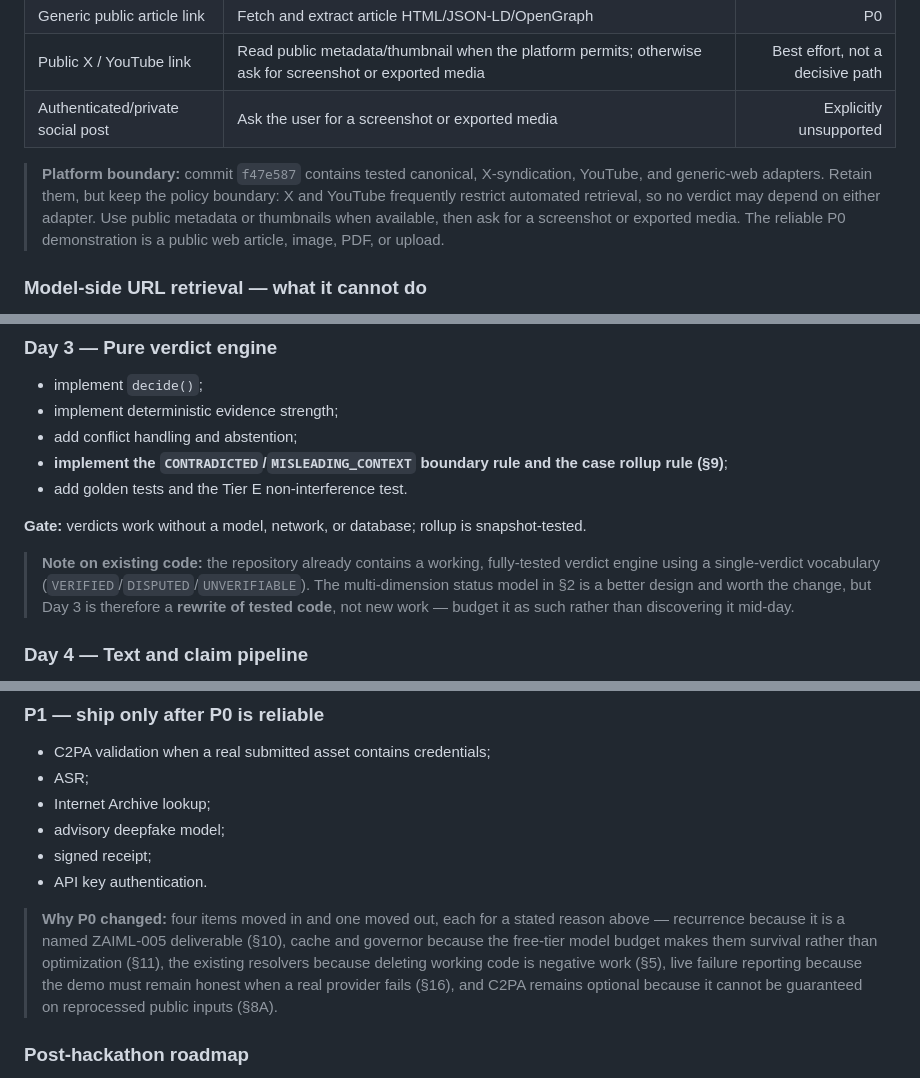
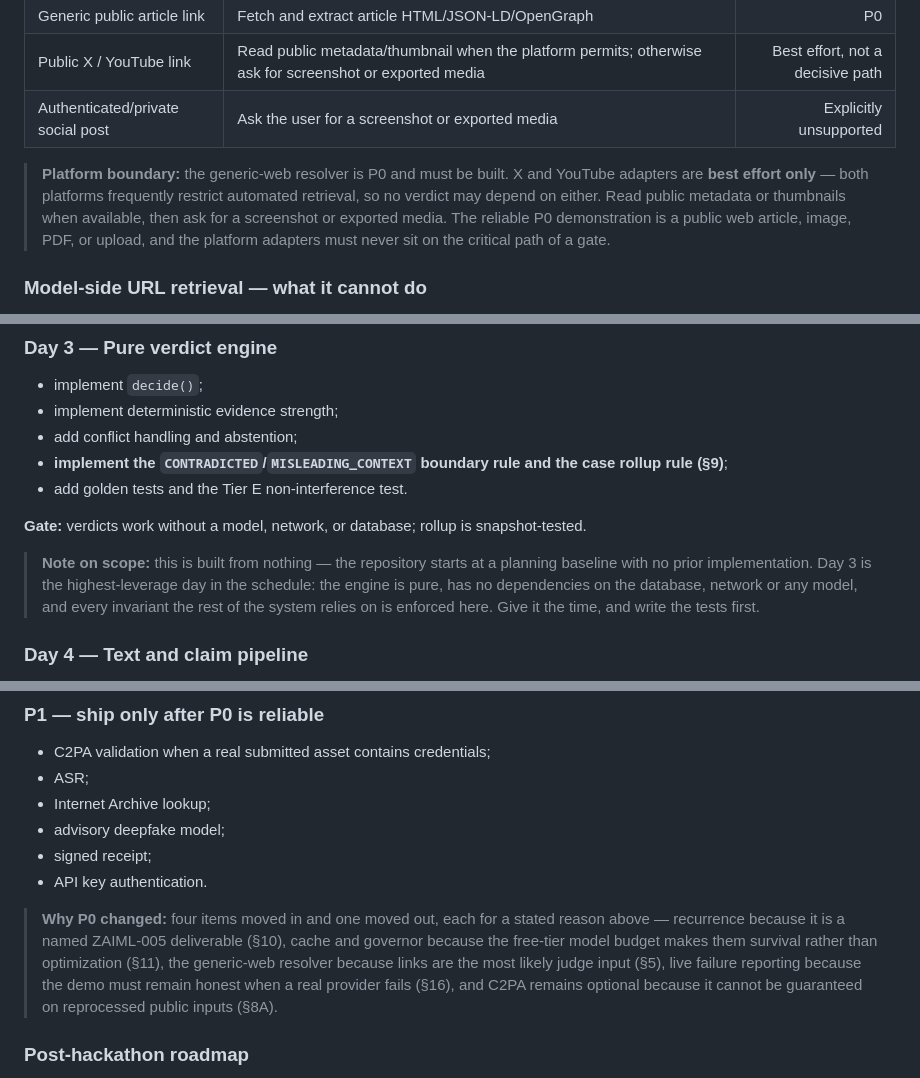
Before and after one commit to Aswin-Kumar7/Factifymobile, a Markdown page: codexplan.md, 3 parts joined by grey strips. GitHub-like rendering.

Commit message:
docs: remove references to discarded implementation history
History was reset to a planning baseline, so the plan no longer references a
prior verdict engine or committed platform resolvers. Generic-web resolver
remains P0; X/YouTube adapters are best-effort and never on a gate path.

```diff
--- a/codexplan.md
+++ b/codexplan.md
@@ -309,11 +309,11 @@ After the hackathon, the internal modules can become independently scalable work
 | Public X / YouTube link | Read public metadata/thumbnail when the platform permits; otherwise ask for screenshot or exported media | Best effort, not a decisive path |
 | Authenticated/private social post | Ask the user for a screenshot or exported media | Explicitly unsupported |
 
-> **Platform boundary:** commit `f47e587` contains tested canonical, X-syndication, YouTube, and
-> generic-web adapters. Retain them, but keep the policy boundary: X and YouTube frequently restrict
-> automated retrieval, so no verdict may depend on either adapter. Use public metadata or thumbnails
-> when available, then ask for a screenshot or exported media. The reliable P0 demonstration is a
-> public web article, image, PDF, or upload.
+> **Platform boundary:** the generic-web resolver is P0 and must be built. X and YouTube adapters are
+> **best effort only** — both platforms frequently restrict automated retrieval, so no verdict may
+> depend on either. Read public metadata or thumbnails when available, then ask for a screenshot or
+> exported media. The reliable P0 demonstration is a public web article, image, PDF, or upload, and
+> the platform adapters must never sit on the critical path of a gate.
 
 ### Model-side URL retrieval — what it cannot do
 
@@ -1385,10 +1385,10 @@ Do not publish the original plan’s 100,000-check unit economics yet. It is not
 
 **Gate:** verdicts work without a model, network, or database; rollup is snapshot-tested.
 
-> **Note on existing code:** the repository already contains a working, fully-tested verdict engine
-> using a single-verdict vocabulary (`VERIFIED`/`DISPUTED`/`UNVERIFIABLE`). The multi-dimension
-> status model in §2 is a better design and worth the change, but Day 3 is therefore a **rewrite of
-> tested code**, not new work — budget it as such rather than discovering it mid-day.
+> **Note on scope:** this is built from nothing — the repository starts at a planning baseline with
+> no prior implementation. Day 3 is the highest-leverage day in the schedule: the engine is pure,
+> has no dependencies on the database, network or any model, and every invariant the rest of the
+> system relies on is enforced here. Give it the time, and write the tests first.
 
 ### Day 4 — Text and claim pipeline
 
@@ -1582,8 +1582,8 @@ items in the manifest** — the false-positive figure is not reportable below th
 
 > **Why P0 changed:** four items moved in and one moved out, each for a stated reason above —
 > recurrence because it is a named ZAIML-005 deliverable (§10), cache and governor because the
-> free-tier model budget makes them survival rather than optimization (§11), the existing resolvers
-> because deleting working code is negative work (§5), live failure reporting because the demo must
+> free-tier model budget makes them survival rather than optimization (§11), the generic-web
+> resolver because links are the most likely judge input (§5), live failure reporting because the demo must
 > remain honest when a real provider fails (§16), and C2PA remains optional because it cannot be
 > guaranteed on reprocessed public inputs (§8A).
 
```
Also changed, not shown: README.md (+2 -3 lines).
